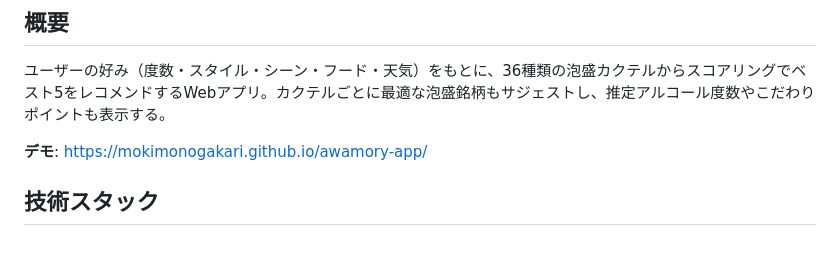
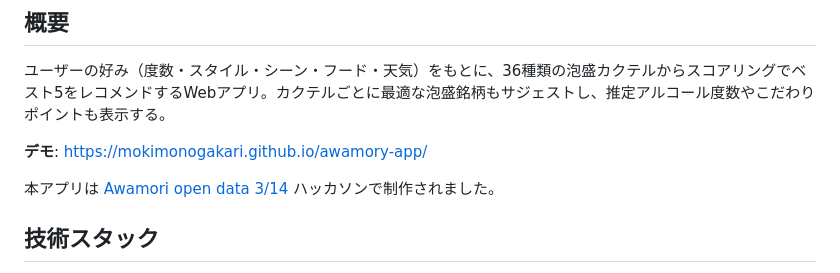
Before and after one commit to mokimonogakari/awamory-app, a Markdown page: README.md, the part around the change. Rendered like a GitHub page; blank space fills up the shorter version.

Commit message:
Add Awamori open data hackathon reference to README
Co-Authored-By: Claude Opus 4.6 <noreply@anthropic.com>

```diff
--- a/README.md
+++ b/README.md
@@ -5,6 +5,8 @@
 ユーザーの好み（度数・スタイル・シーン・フード・天気）をもとに、36種類の泡盛カクテルからスコアリングでベスト5をレコメンドするWebアプリ。カクテルごとに最適な泡盛銘柄もサジェストし、推定アルコール度数やこだわりポイントも表示する。
 
 **デモ**: https://mokimonogakari.github.io/awamory-app/
+
+本アプリは [Awamori open data 3/14](https://ool.connpass.com/event/382912/) ハッカソンで制作されました。
 
 ## 技術スタック
 
```
